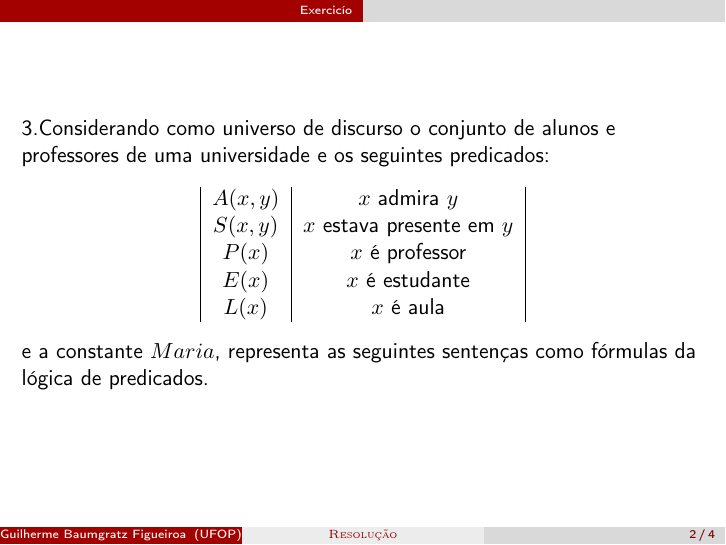
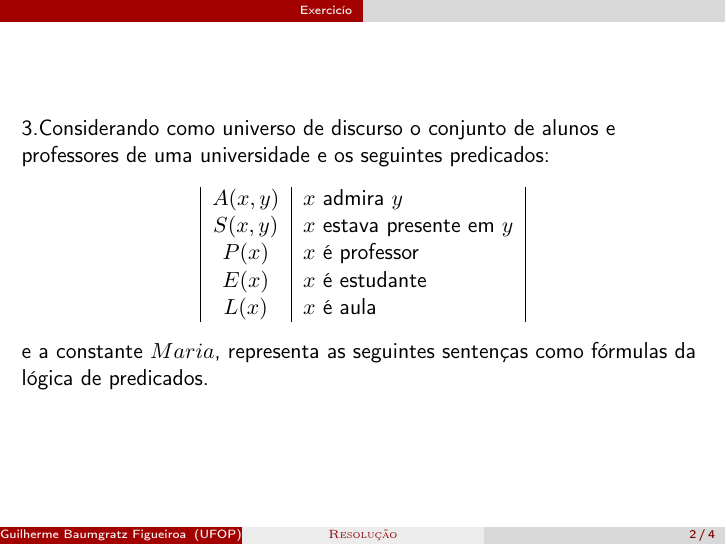
Before and after one commit to Baumgratz/Tutoria-Matematica-Discreta, LaTeX slides (Exercicio-3.3/Exercicio_3-3.tex): page 2 of 14. Compiled offline with pdfLaTeX.

Commit message:
Update Exercicio_3-3.tex

```diff
--- a/Exercicio-3.3/Exercicio_3-3.tex
+++ b/Exercicio-3.3/Exercicio_3-3.tex
@@ -22,7 +22,7 @@
 %\newcommand{\and}{\wedge}
 %\newcommand{\or}{\vee}
 
-\title[\sc{Resolu\c c\~ao}]{Resolu\c c\~ao 3.3.3}
+\title[\sc{Resolu\c c\~ao}]{Resolu\c c\~ao 3.3-3}
 \author[Guilherme Baumgratz Figueiroa]{Guilherme Baumgratz Figueiroa}
 \institute[UFOP]{Universidade Federal de Ouro Preto} % opcional
 \date{}
@@ -38,7 +38,7 @@
 \begin{frame}%\frametitle{Exercic\'io}
 	3.Considerando como universo de discurso o conjunto de alunos e professores de uma universidade e os seguintes predicados:
 	\begin{table}[h]
-		\begin{tabular}{|c|c|}
+		\begin{tabular}{|c|l|}
 			$A(x, y)$ & $x$ admira $y$ \\
 			$S(x, y)$ & $x$ estava presente em $y$ \\
 			$P(x)$ & $x$ \'e professor \\
```
